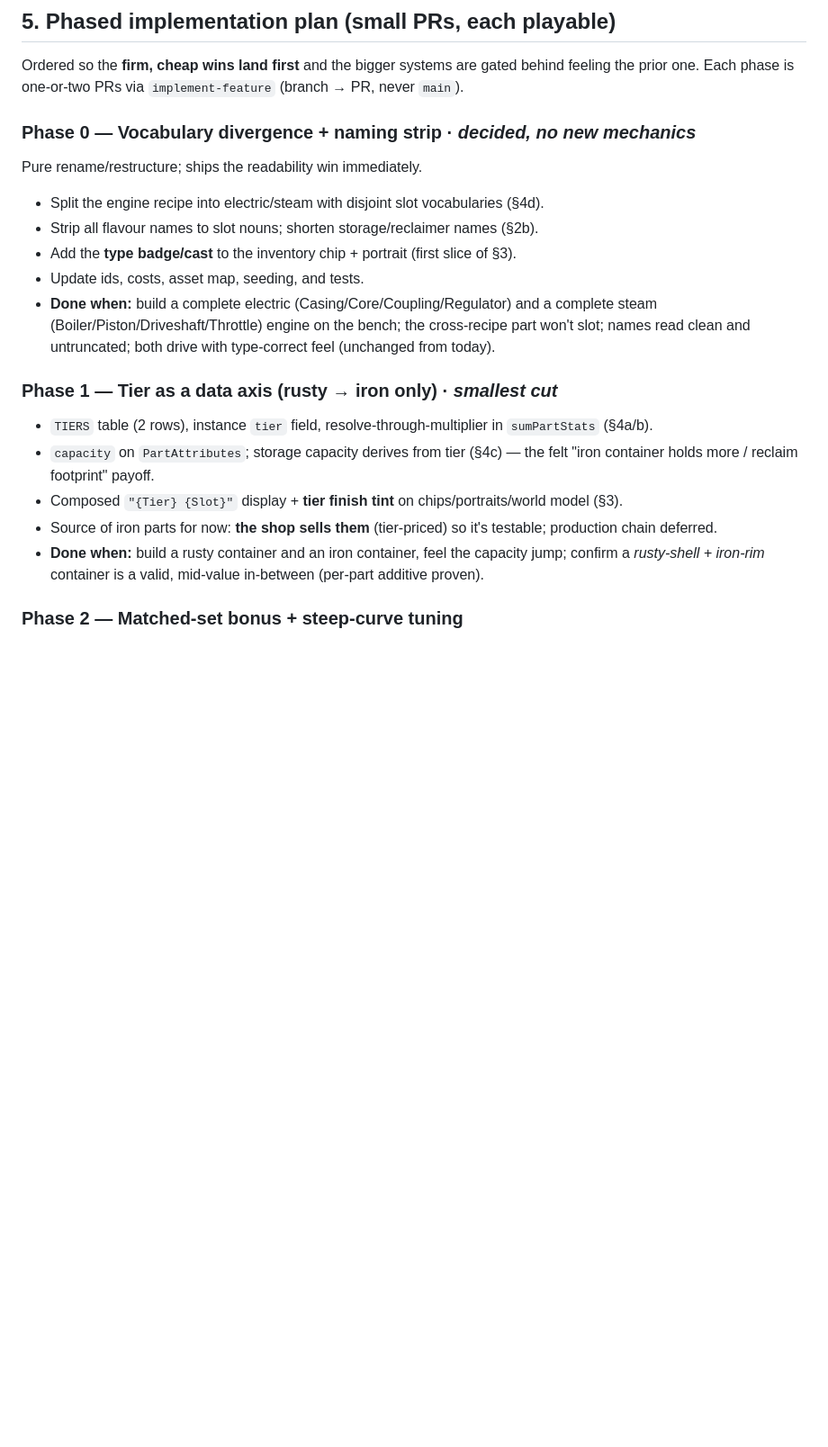
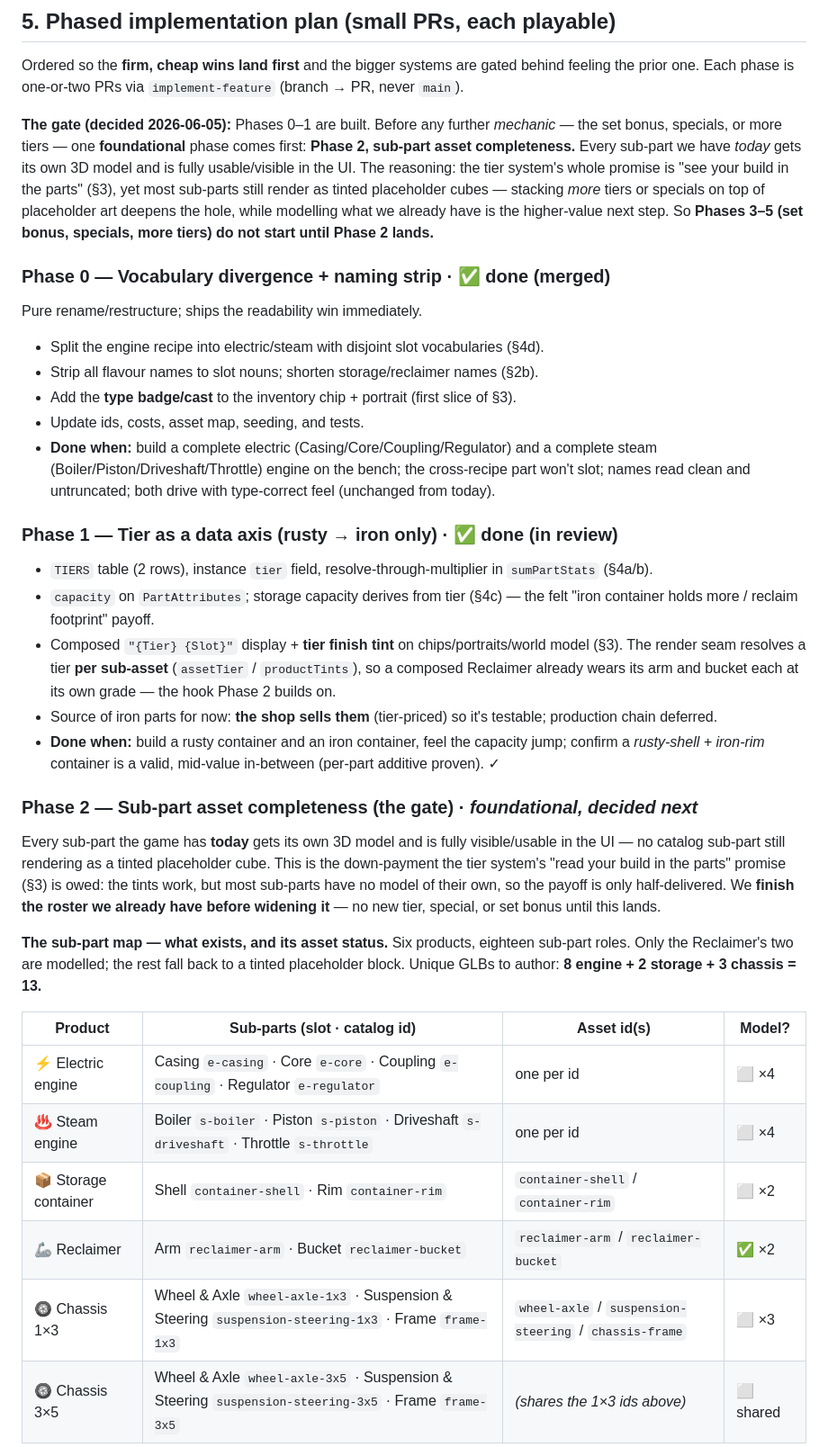
Before and after one commit to Jaxsbr/rigrunner, a Markdown page: docs/part-identity-spec.md, the part around one of its changes. Shown at 90% size. GitHub-like rendering; blank space fills up the shorter version.

```diff
--- a/docs/part-identity-spec.md
+++ b/docs/part-identity-spec.md
@@ -149,7 +151,15 @@ Today `attachCapability` hardcodes `capacity: CONTAINER_CAPACITY`. To make "iron
 Ordered so the **firm, cheap wins land first** and the bigger systems are gated behind feeling the
 prior one. Each phase is one-or-two PRs via `implement-feature` (branch → PR, never `main`).
 
-### Phase 0 — Vocabulary divergence + naming strip · *decided, no new mechanics*
+**The gate (decided 2026-06-05):** Phases 0–1 are built. Before any further *mechanic* — the set
+bonus, specials, or more tiers — one **foundational** phase comes first: **Phase 2, sub-part asset
+completeness.** Every sub-part we have *today* gets its own 3D model and is fully usable/visible in the
+UI. The reasoning: the tier system's whole promise is "see your build in the parts" (§3), yet most
+sub-parts still render as tinted placeholder cubes — stacking *more* tiers or specials on top of
+placeholder art deepens the hole, while modelling what we already have is the higher-value next step.
+So **Phases 3–5 (set bonus, specials, more tiers) do not start until Phase 2 lands.**
+
+### Phase 0 — Vocabulary divergence + naming strip · ✅ done (merged)
 Pure rename/restructure; ships the readability win immediately.
 - Split the engine recipe into electric/steam with disjoint slot vocabularies (§4d).
 - Strip all flavour names to slot nouns; shorten storage/reclaimer names (§2b).
@@ -159,14 +169,36 @@ Pure rename/restructure; ships the readability win immediately.
   (Boiler/Piston/Driveshaft/Throttle) engine on the bench; the cross-recipe part won't slot; names read
   clean and untruncated; both drive with type-correct feel (unchanged from today).
 
-### Phase 1 — Tier as a data axis (rusty → iron only) · *smallest cut*
+### Phase 1 — Tier as a data axis (rusty → iron only) · ✅ done (in review)
 - `TIERS` table (2 rows), instance `tier` field, resolve-through-multiplier in `sumPartStats` (§4a/b).
 - `capacity` on `PartAttributes`; storage capacity derives from tier (§4c) — the felt "iron container
   holds more / reclaim footprint" payoff.
-- Composed `"{Tier} {Slot}"` display + **tier finish tint** on chips/portraits/world model (§3).
+- Composed `"{Tier} {Slot}"` display + **tier finish tint** on chips/portraits/world model (§3). The
+  render seam resolves a tier **per sub-asset** (`assetTier` / `productTints`), so a composed Reclaimer
+  already wears its arm and bucket each at its own grade — the hook Phase 2 builds on.
 - Source of iron parts for now: **the shop sells them** (tier-priced) so it's testable; production
   chain deferred.
 - **Done when:** build a rusty container and an iron container, feel the capacity jump; confirm a
-  *rusty-shell + iron-rim* container is a valid, mid-value in-between (per-part additive proven).
+  *rusty-shell + iron-rim* container is a valid, mid-value in-between (per-part additive proven). ✓
 
-### Phase 2 — Matched-set bonus + steep-curve tuning
+### Phase 2 — Sub-part asset completeness (the gate) · *foundational, decided next*
+
+Every sub-part the game has **today** gets its own 3D model and is fully visible/usable in the UI —
+no catalog sub-part still rendering as a tinted placeholder cube. This is the down-payment the tier
+system's "read your build in the parts" promise (§3) is owed: the tints work, but most sub-parts have
+no model of their own, so the payoff is only half-delivered. We **finish the roster we already have
+before widening it** — no new tier, special, or set bonus until this lands.
+
+**The sub-part map — what exists, and its asset status.** Six products, eighteen sub-part roles. Only
+the Reclaimer's two are modelled; the rest fall back to a tinted placeholder block. Unique GLBs to
+author: **8 engine + 2 storage + 3 chassis = 13.**
+
+| Product | Sub-parts (slot · catalog id) | Asset id(s) | Model? |
+|---|---|---|---|
+| ⚡ Electric engine | Casing `e-casing` · Core `e-core` · Coupling `e-coupling` · Regulator `e-regulator` | one per id | ⬜ ×4 |
+| ♨ Steam engine | Boiler `s-boiler` · Piston `s-piston` · Driveshaft `s-driveshaft` · Throttle `s-throttle` | one per id | ⬜ ×4 |
+| 📦 Storage container | Shell `container-shell` · Rim `container-rim` | `container-shell` / `container-rim` | ⬜ ×2 |
+| 🦾 Reclaimer | Arm `reclaimer-arm` · Bucket `reclaimer-bucket` | `reclaimer-arm` / `reclaimer-bucket` | ✅ ×2 |
+| 🛞 Chassis 1×3 | Wheel & Axle `wheel-axle-1x3` · Suspension & Steering `suspension-steering-1x3` · Frame `frame-1x3` | `wheel-axle` / `suspension-steering` / `chassis-frame` | ⬜ ×3 |
+| 🛞 Chassis 3×5 | Wheel & Axle `wheel-axle-3x5` · Suspension & Steering `suspension-steering-3x5` · Frame `frame-3x5` | *(shares the 1×3 ids above)* | ⬜ shared |
+
```
Also changed, not shown: other parts of docs/part-identity-spec.md (+39 -7 lines), docs/milestones.md (+8 -2 lines).
